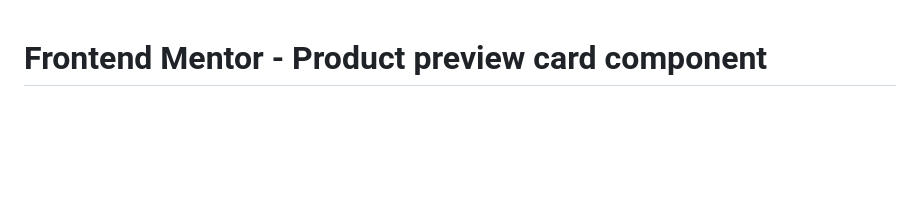
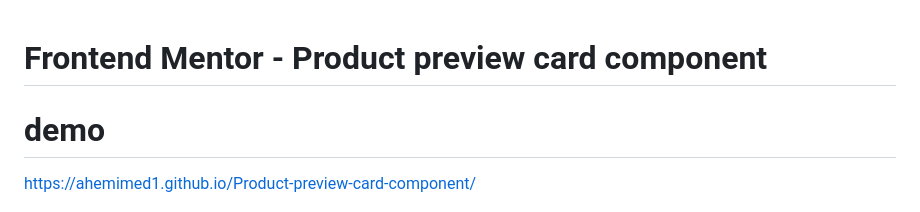
Before and after one commit to ahemimed1/Product-preview-card-component, a Markdown page: README.md, the part around the change. Drawn GitHub-style; blank space fills up the shorter version.

```diff
--- a/README.md
+++ b/README.md
@@ -1,4 +1,6 @@
 # Frontend Mentor - Product preview card component
+# demo
+https://ahemimed1.github.io/Product-preview-card-component/
 
 ![Design preview for the Product preview card component coding challenge](./design/desktop-preview.jpg)
 
```
